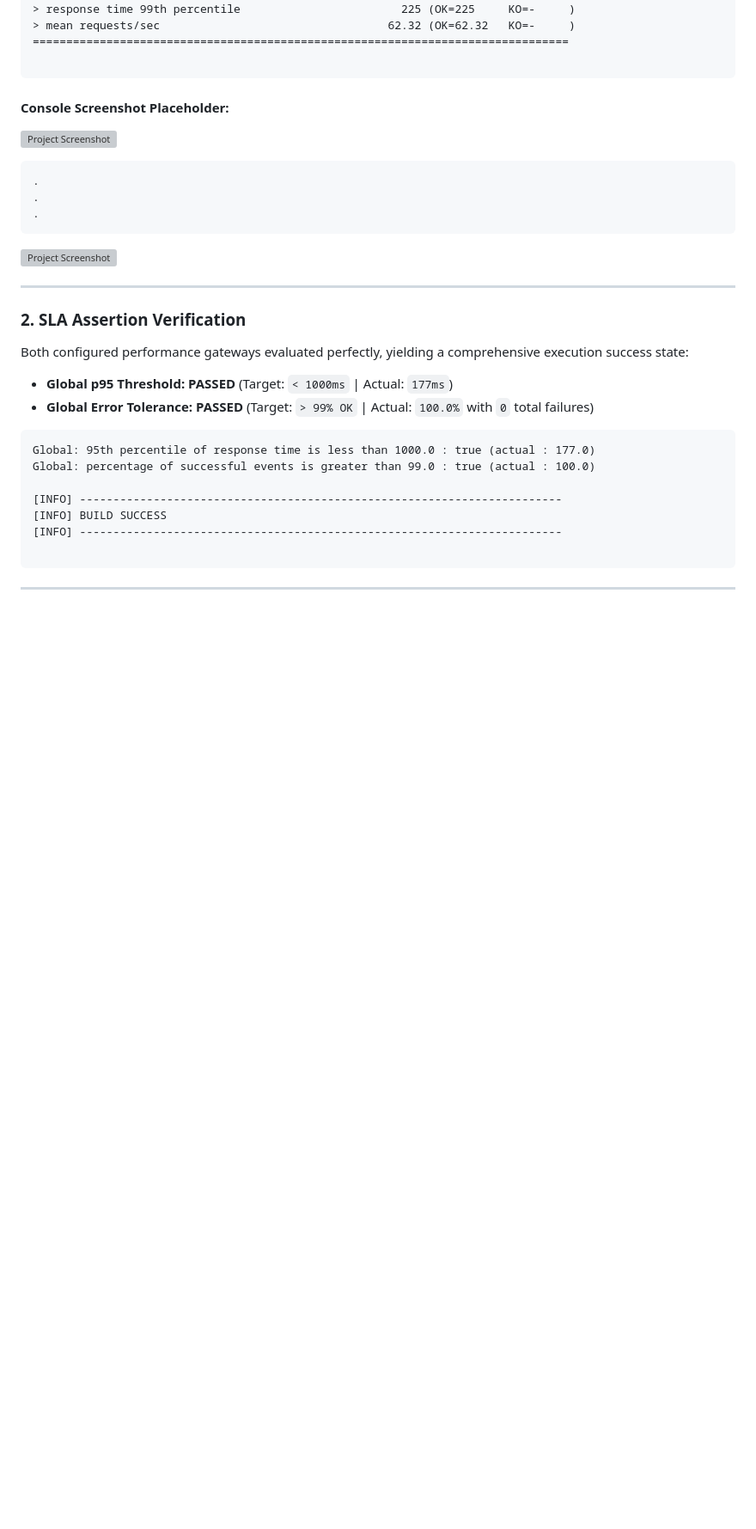
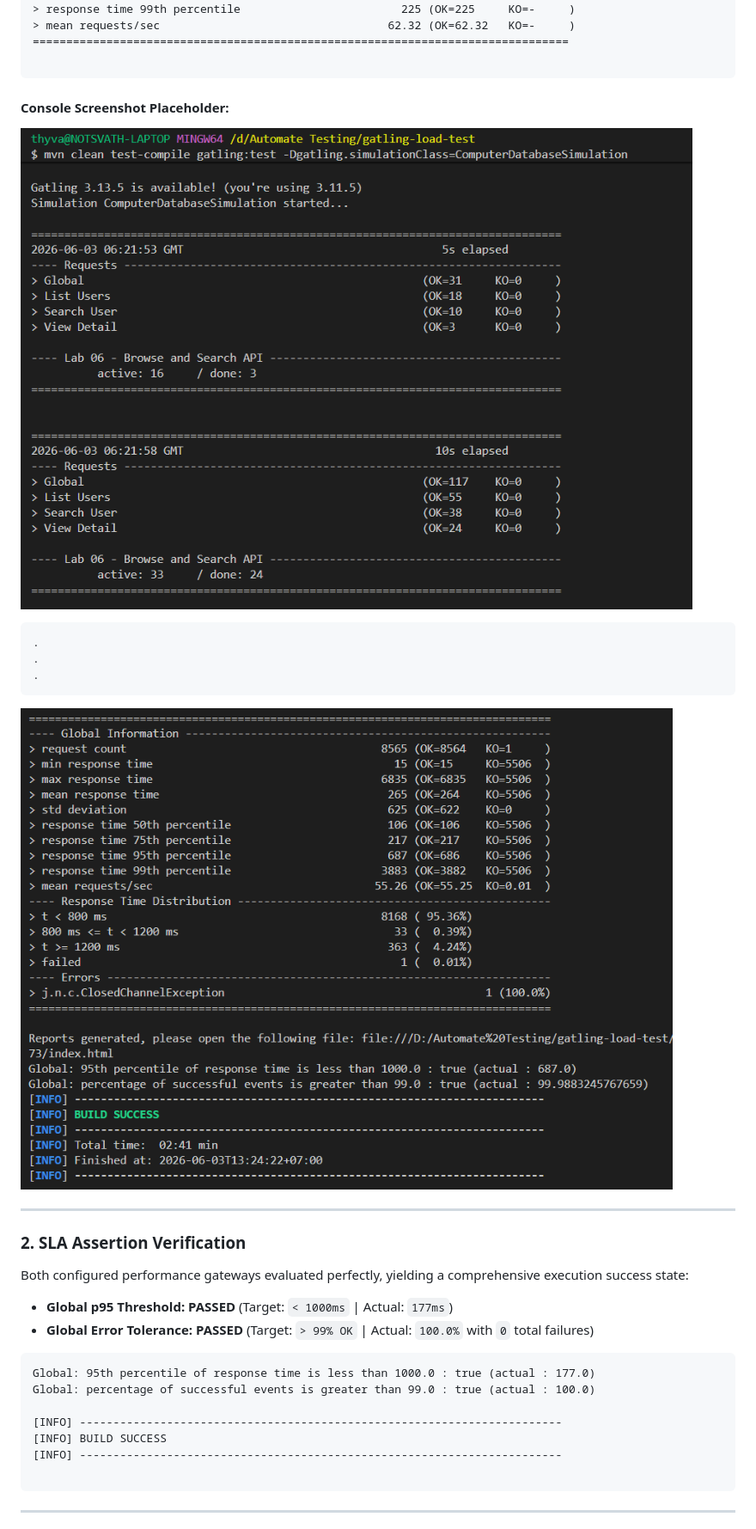
Before and after one commit to ThySethsarakvath/Automate-Testing-I3, a Markdown page: README.md, the part around one of its changes. Shown at 86% size. GitHub-like rendering; blank space fills up the shorter version; grey boxes are pictures that could not be loaded.

Commit message:
Updated README.md
Updated image paths in README.md to use forward slashes.

````diff
--- a/README.md
+++ b/README.md
@@ -124,13 +124,13 @@ The simulation ran successfully for **154 seconds**, handling sustained volumetr
 
 #### Console Screenshot Placeholder:
 
-![Project Screenshot](assets\results1.png)
+![Project Screenshot](assets/results1.png)
 ```
 .
 .
 .
 ```
-![Project Screenshot](assets\results2.png)
+![Project Screenshot](assets/results2.png)
 
 
 ---
````
Also changed, not shown: other parts of README.md (+1 -1 lines).
